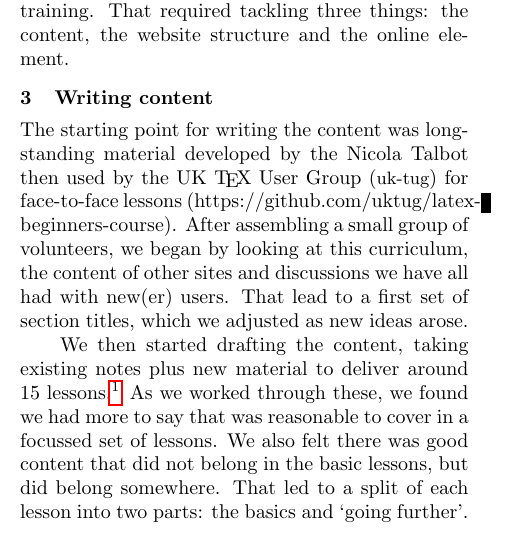
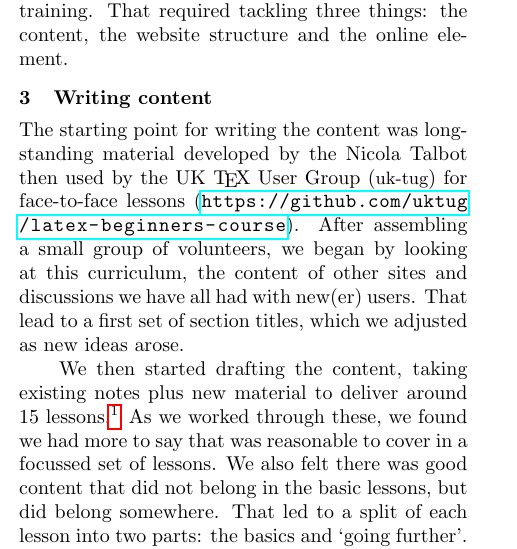
Before and after one commit to learnlatex/articles, a LaTeX document (TUG2020-article/learnlatex-TUG-2020.tex): part of one column of page 1 of 3, cut so that both start at the same text. Compiled offline with pdfLaTeX.

Commit message:
TUG2020 article: Fix a URL

```diff
--- a/TUG2020-article/learnlatex-TUG-2020.tex
+++ b/TUG2020-article/learnlatex-TUG-2020.tex
@@ -90,7 +90,7 @@ structure and the online element.
 
 The starting point for writing the content was long-standing material developed
 by the Nicola Talbot then used by the UK \TeX{} User Group (\acro{uk-tug}) for
-face-to-face lessons (https://github.com/uktug/latex-beginners-course). After
+face-to-face lessons (\url{https://github.com/uktug/latex-beginners-course}). After
 assembling a small group of volunteers, we began by looking at this curriculum,
 the content of other sites and discussions we have all had with new(er) users.
 That lead to a first set of section titles, which we adjusted as new ideas
```
